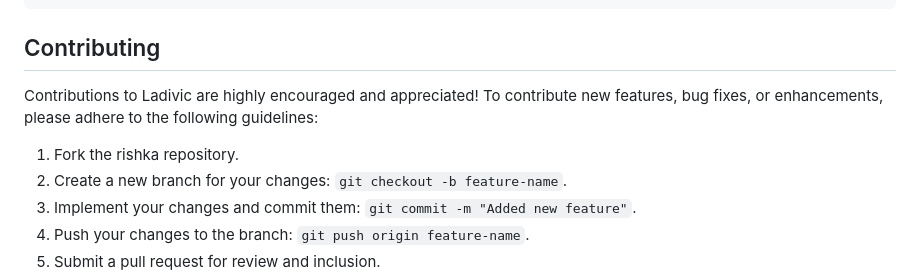
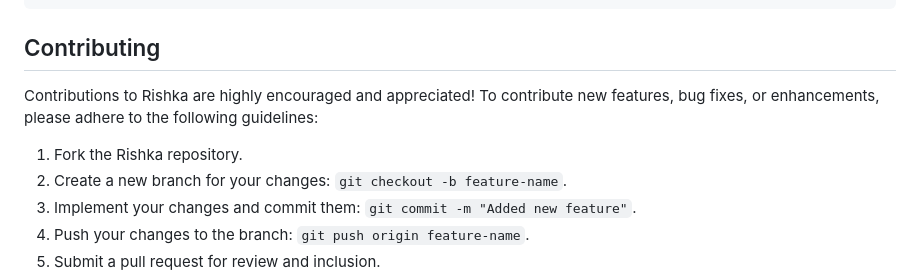
Before and after one commit to nthnn/rishka, a Markdown page: README.md, the part around the change. GitHub-like rendering.

Commit message:
Proofread done for misc folder and README.md

```diff
--- a/README.md
+++ b/README.md
@@ -170,9 +170,9 @@ void loop() {
 
 ## Contributing
 
-Contributions to Ladivic are highly encouraged and appreciated! To contribute new features, bug fixes, or enhancements, please adhere to the following guidelines:
+Contributions to Rishka are highly encouraged and appreciated! To contribute new features, bug fixes, or enhancements, please adhere to the following guidelines:
 
-1. Fork the rishka repository.
+1. Fork the Rishka repository.
 2. Create a new branch for your changes: `git checkout -b feature-name`.
 3. Implement your changes and commit them: `git commit -m "Added new feature"`.
 4. Push your changes to the branch: `git push origin feature-name`.
```
Also changed, not shown: misc/main_page.md (+3 -3 lines), misc/pages/system_calls.md (+5 -5 lines).
